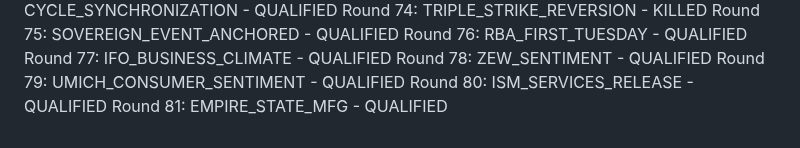
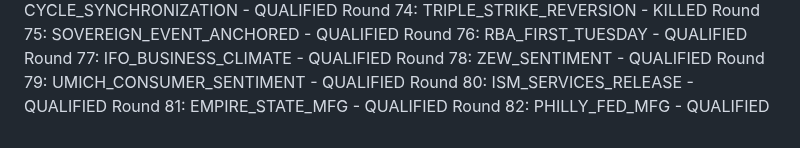
Before and after one commit to athenixai-lab/claude2, a Markdown page: zenyth-ideation/state/round_log.md, the part around the change. Drawn GitHub-style.

Commit message:
Round 82: PHILLY_FED_MFG - QUALIFIED

```diff
--- a/zenyth-ideation/state/round_log.md
+++ b/zenyth-ideation/state/round_log.md
@@ -80,3 +80,4 @@ Round 78: ZEW_SENTIMENT - QUALIFIED
 Round 79: UMICH_CONSUMER_SENTIMENT - QUALIFIED
 Round 80: ISM_SERVICES_RELEASE - QUALIFIED
 Round 81: EMPIRE_STATE_MFG - QUALIFIED
+Round 82: PHILLY_FED_MFG - QUALIFIED
```
Also changed, not shown: 1 other file.
